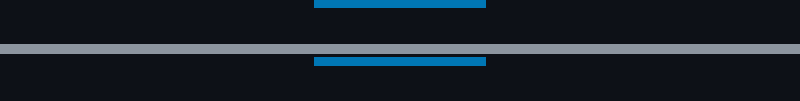
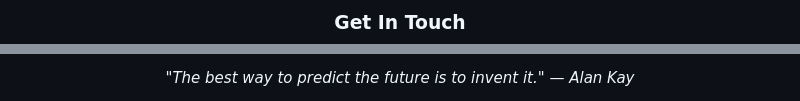
Before and after one commit to m-mahmoud-mohamed/m-mahmoud-mohamed, a Markdown page: README.md, 2 parts joined by grey strips. Rendered like a GitHub page; badges without logos.

```diff
--- a/README.md
+++ b/README.md
@@ -156,6 +202,7 @@ mahmoud = {
 </div>
 
 <div align="center">
+  <h3>Get In Touch</h3>
   <a href="https://www.linkedin.com/in/mahmoud--mohamed/" target="_blank">
     <img src="https://img.shields.io/badge/Connect%20on%20LinkedIn-%230077B5.svg?style=for-the-badge&logo=linkedin&logoColor=white"/>
   </a>
@@ -162 +213,8 @@ mahmoud = {
 </div>
+
+<br/>
+
+<!-- Quote -->
+<div align="center">
+  <i>"The best way to predict the future is to invent it." — Alan Kay</i>
+</div>
```
Also changed, not shown: other parts of README.md (+135 -85 lines).
